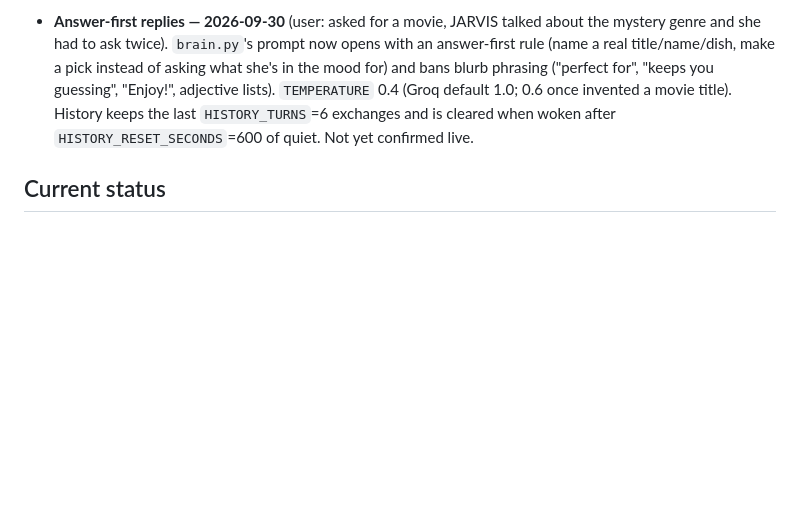
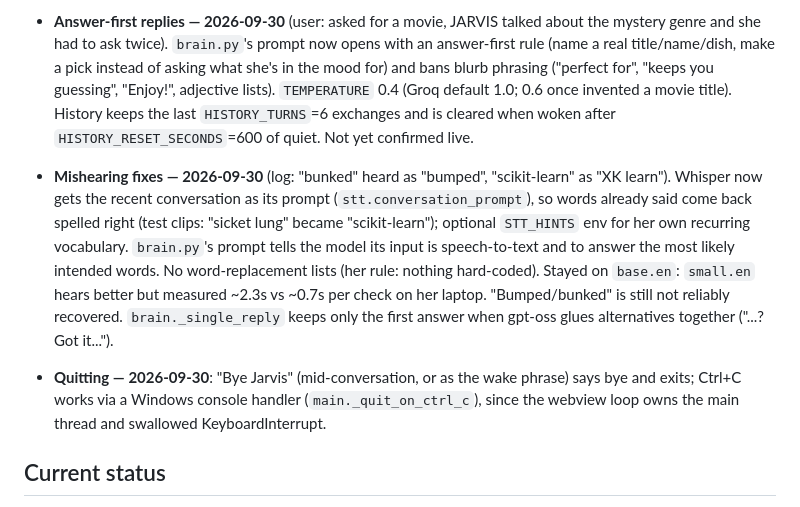
Before and after one commit to BiswasNehaa/JARVIS, a Markdown page: CLAUDE.md, the part around the change. GitHub-like rendering; blank space fills up the shorter version.

Commit message:
Document mishearing fixes and quitting in CLAUDE.md

```diff
--- a/CLAUDE.md
+++ b/CLAUDE.md
@@ -117,6 +117,18 @@ the phase roadmap.
   1.0; 0.6 once invented a movie title). History keeps the last `HISTORY_TURNS`=6 exchanges and is
   cleared when woken after `HISTORY_RESET_SECONDS`=600 of quiet. Not yet confirmed live.
 
+- **Mishearing fixes — 2026-09-30** (log: "bunked" heard as "bumped", "scikit-learn" as "XK learn").
+  Whisper now gets the recent conversation as its prompt (`stt.conversation_prompt`), so words already
+  said come back spelled right (test clips: "sicket lung" became "scikit-learn"); optional `STT_HINTS`
+  env for her own recurring vocabulary. `brain.py`'s prompt tells the model its input is speech-to-text
+  and to answer the most likely intended words. No word-replacement lists (her rule: nothing
+  hard-coded). Stayed on `base.en`: `small.en` hears better but measured ~2.3s vs ~0.7s per check on
+  her laptop. "Bumped/bunked" is still not reliably recovered. `brain._single_reply` keeps only the
+  first answer when gpt-oss glues alternatives together ("...?Got it...").
+- **Quitting — 2026-09-30**: "Bye Jarvis" (mid-conversation, or as the wake phrase) says bye and exits;
+  Ctrl+C works via a Windows console handler (`main._quit_on_ctrl_c`), since the webview loop owns
+  the main thread and swallowed KeyboardInterrupt.
+
 ## Current status
 
 Phase 1 (core terminal loop: wake word → STT → Groq/GPT-OSS → TTS) works end-to-end, confirmed live by
```
